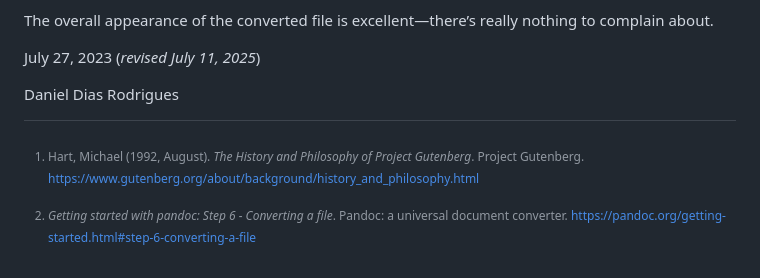
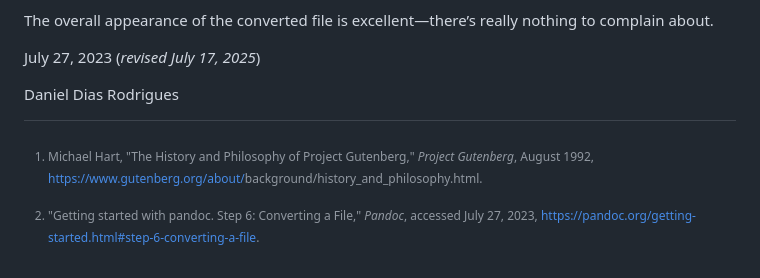
Before and after one commit to nerun/fanzine-cms, a Markdown page: articles/2_manifesto.md, the part around the change. GitHub-like rendering.

Commit message:
update(manifesto): chicago style reference

```diff
--- a/articles/2_manifesto.md
+++ b/articles/2_manifesto.md
@@ -45,10 +45,10 @@ The filename `test.md` tells Pandoc which file to convert. The `-s` option instr
 
 The overall appearance of the converted file is excellent—there’s really nothing to complain about.
 
-July 27, 2023 (_revised July 11, 2025_)
+July 27, 2023 (_revised July 17, 2025_)
 
 Daniel Dias Rodrigues
 
-[^1]: Hart, Michael (1992, August). _The History and Philosophy of Project Gutenberg_. Project Gutenberg. https://www.gutenberg.org/about/background/history_and_philosophy.html
+[^1]: Michael Hart, "The History and Philosophy of Project Gutenberg," *Project Gutenberg*, August 1992, [https://www.gutenberg.org/about/<wbr>background/history\_and\_<wbr>philosophy.html](https://www.gutenberg.org/about/background/history_and_philosophy.html#the-project-gutenberg-philosophy-continued-2).
 
-[^2]: _Getting started with pandoc: Step 6 - Converting a file_. Pandoc: a universal document converter. https://pandoc.org/getting-started.html#step-6-converting-a-file
+[^2]: "Getting started with pandoc. Step 6: Converting a File," *Pandoc*, accessed July 27, 2023, https://pandoc.org/getting-started.html#step-6-converting-a-file.
```
